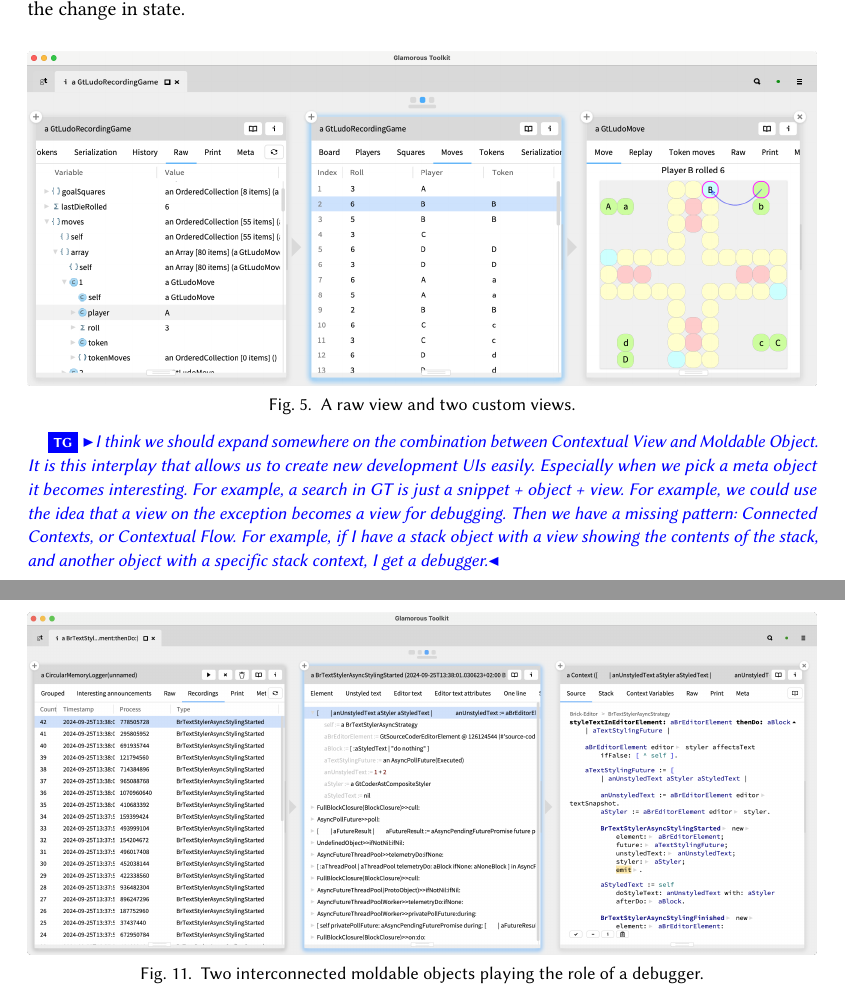
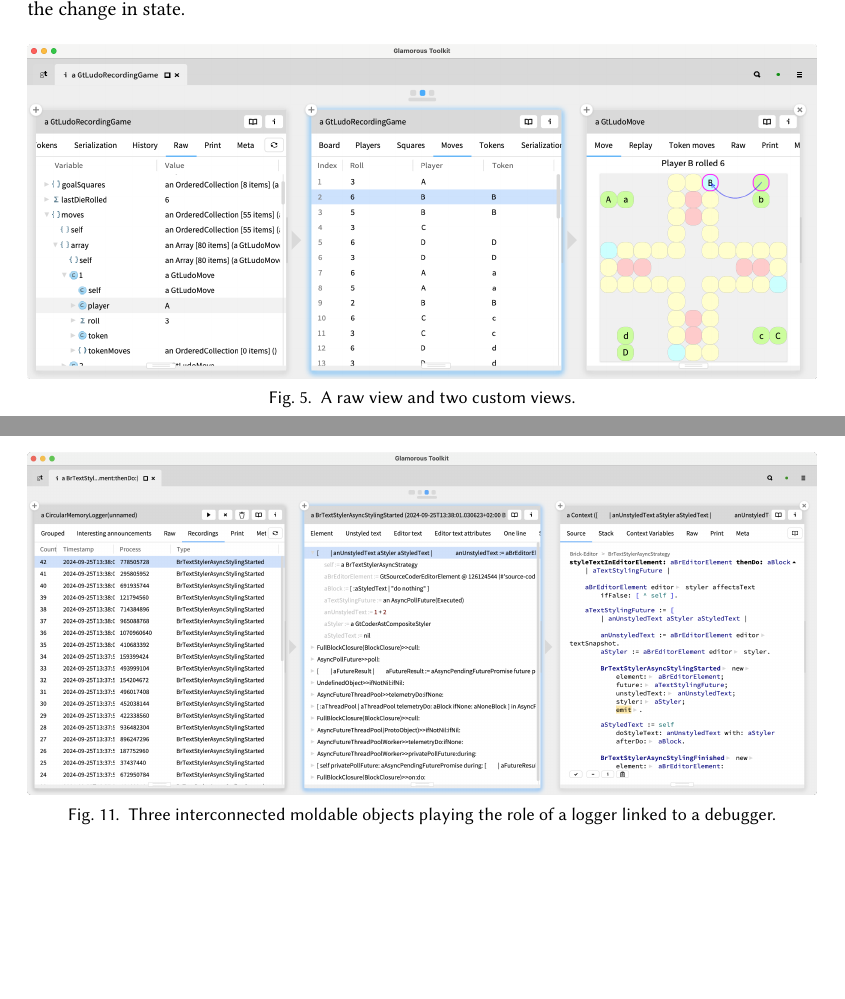
Before and after one commit to feenkcom/paper-moldable-patterns, a LaTeX paper (moldablePatterns.tex): two parts of pages 8 and 15 of 27 before the commit and two parts of pages 8 and 14 of 27 after it, joined at a grey line, cut so that both start at the same text, the shorter picture padded with empty space. Compiled offline with pdfLaTeX.

Commit message:
remove an obsolete comment. fix label of a picture

```diff
--- a/moldablePatterns.tex
+++ b/moldablePatterns.tex
@@ -562,9 +562,6 @@ From this custom view we can furthermore dive directly into the \st{Move} object
   \label{fig:rawViewVsCustomView}
 \end{figure}
 
-%:===> TODO -- expand relationship between Contextual View and Moldable Object <===
-\tg{I think we should expand somewhere on the combination between Contextual View and Moldable Object. It is this interplay that allows us to create new development UIs easily. Especially when we pick a meta object it becomes interesting. For example, a search in GT is just a snippet + object + view. For example, we could use the idea that a view on the exception becomes a view for debugging. Then we have a missing pattern: Connected Contexts, or Contextual Flow. For example, if I have a stack object with a view showing the contents of the stack, and another object with a specific stack context, I get a debugger.}
-
 \patsec{Consequences}
 A custom view exposes information about a domain that can otherwise be hard to find.\\
 Custom views become an intrinsic part of a software system,
@@ -828,7 +825,7 @@ There are many such combinations possible.
 
 \begin{figure}[h]
   \includegraphics[width=\columnwidth]{moldableStackCode}
-  \caption{Two interconnected moldable objects playing the role of a debugger.}
+  \caption{Three interconnected moldable objects playing the role of a logger linked to a debugger.}
   \label{fig:moldableStackCode}
 \end{figure}
 
```
